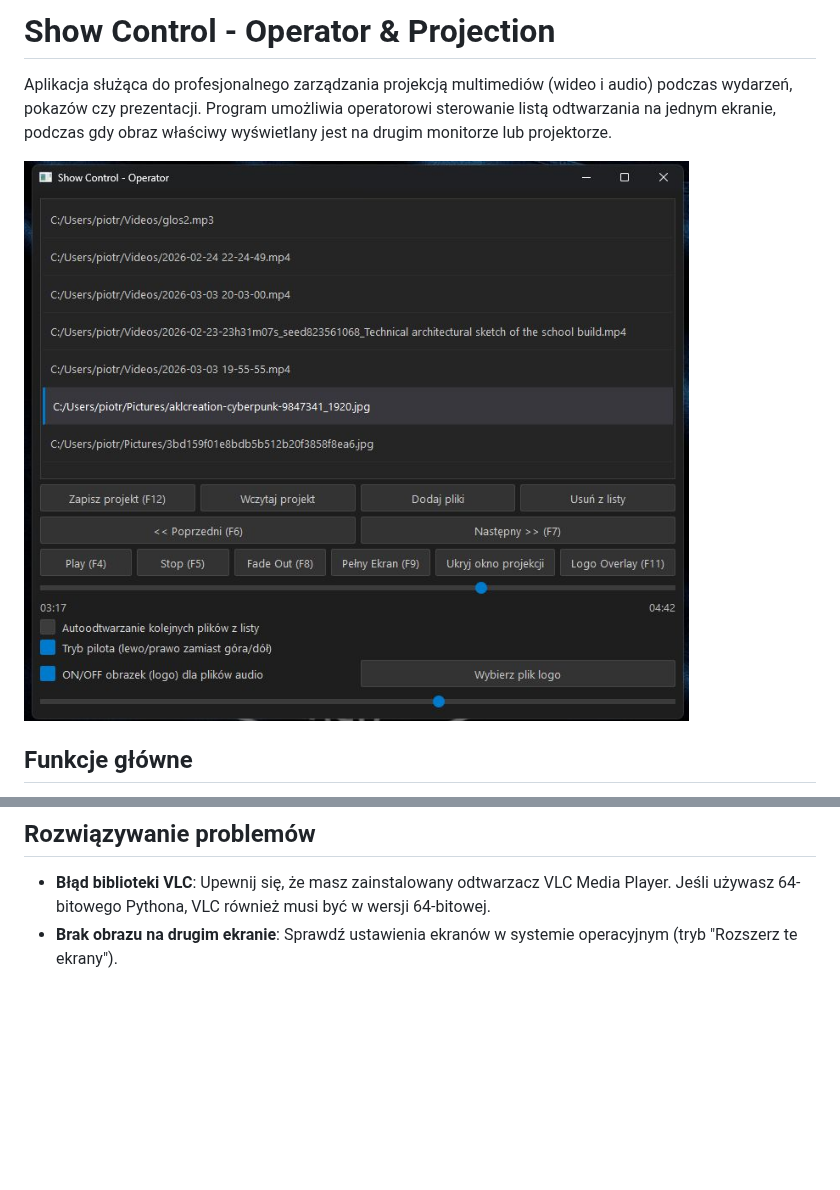
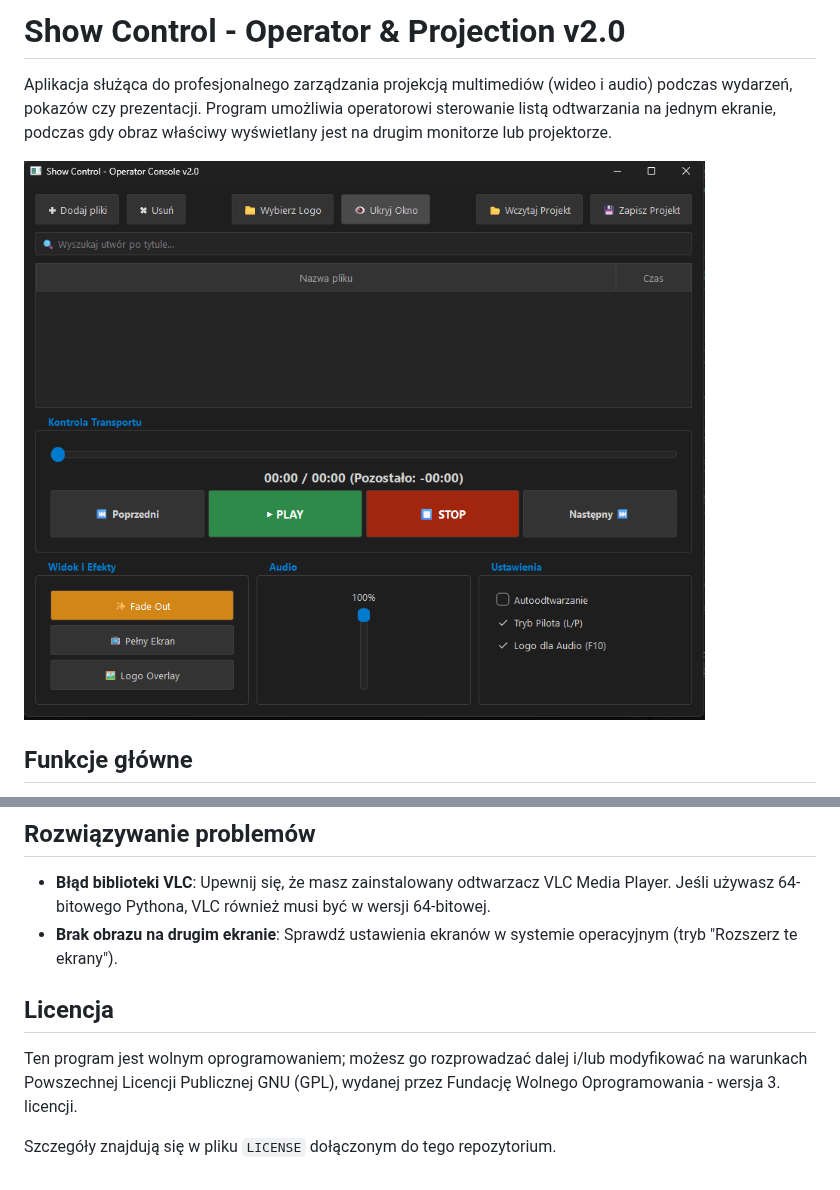
Before and after one commit to debowski/Show-control, a Markdown page: README.md, 2 parts joined by grey strips. Drawn GitHub-style; pictures changed too: aplikacja.png (added); blank space fills up the shorter version.

Commit message:
Publikacja

```diff
--- a/README.md
+++ b/README.md
@@ -1,8 +1,8 @@
-# Show Control - Operator & Projection
+# Show Control - Operator & Projection v2.0
 
 Aplikacja służąca do profesjonalnego zarządzania projekcją multimediów (wideo i audio) podczas wydarzeń, pokazów czy prezentacji. Program umożliwia operatorowi sterowanie listą odtwarzania na jednym ekranie, podczas gdy obraz właściwy wyświetlany jest na drugim monitorze lub projektorze.
 
-![Widok na panel operatora](operator.jpg)
+![Widok na panel operatora v2.0](aplikacja.png)
 
 
 ## Funkcje główne
@@ -65,3 +65,9 @@ Aplikacja służąca do profesjonalnego zarządzania projekcją multimediów (wi
 ## Rozwiązywanie problemów
 - **Błąd biblioteki VLC**: Upewnij się, że masz zainstalowany odtwarzacz VLC Media Player. Jeśli używasz 64-bitowego Pythona, VLC również musi być w wersji 64-bitowej.
 - **Brak obrazu na drugim ekranie**: Sprawdź ustawienia ekranów w systemie operacyjnym (tryb "Rozszerz te ekrany").
+
+## Licencja
+
+Ten program jest wolnym oprogramowaniem; możesz go rozprowadzać dalej i/lub modyfikować na warunkach Powszechnej Licencji Publicznej GNU (GPL), wydanej przez Fundację Wolnego Oprogramowania - wersja 3. licencji.
+
+Szczegóły znajdują się w pliku `LICENSE` dołączonym do tego repozytorium.
```
Also changed, not shown: app.png (deleted), 1 other file.
